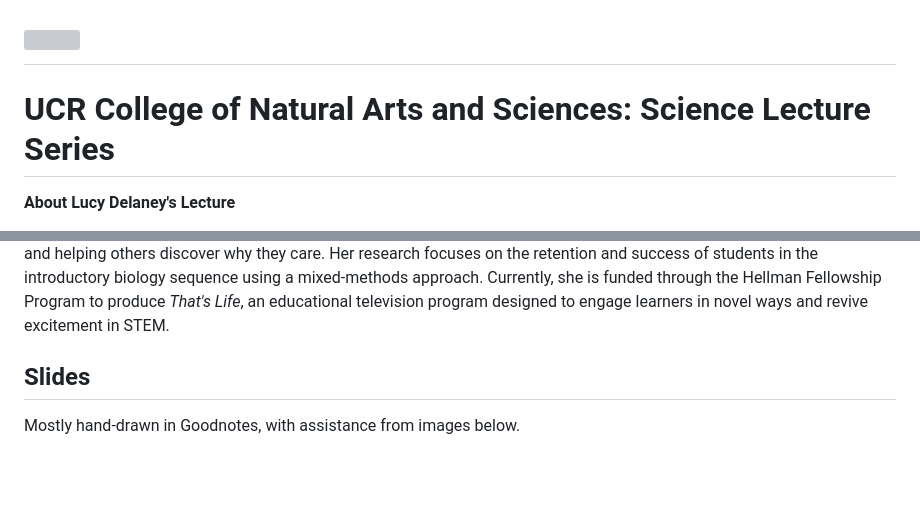
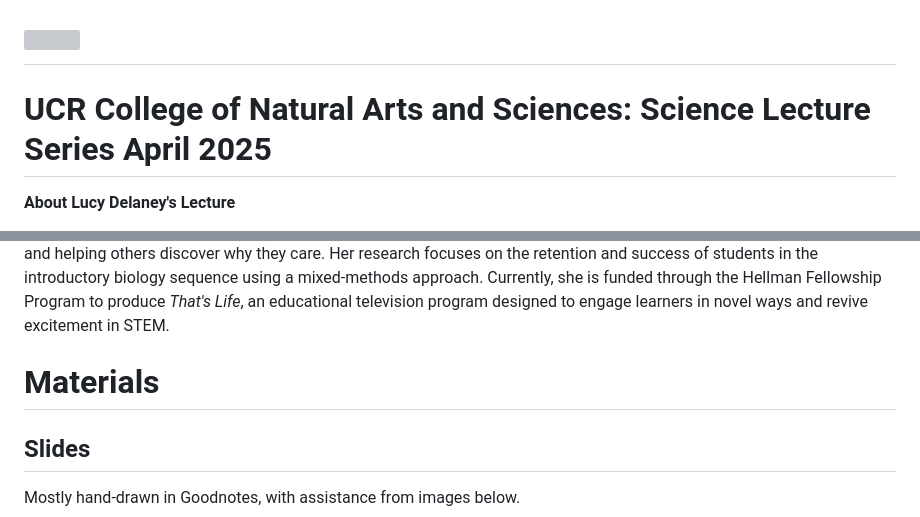
Before and after one commit to ledelaney/04-25-SLS, a Markdown page: README.md, 2 parts joined by grey strips. Rendered like a GitHub page; blank space fills up the shorter version; grey boxes are pictures that could not be loaded.

Commit message:
:notebook:

```diff
--- a/README.md
+++ b/README.md
@@ -1,6 +1,6 @@
 # ![](img/title-card.png)
 
-# UCR College of Natural Arts and Sciences: Science Lecture Series
+# UCR College of Natural Arts and Sciences: Science Lecture Series April 2025
 
 **About Lucy Delaney's Lecture**
 
@@ -15,6 +15,8 @@ In this talk, Lucy will discuss the complexities of sense-making in the biology
 
 Dr. Lucy Delaney is an award-winning educator that was once, a long time ago, a very bad student. While she muddled through bachelor's and master's degrees from the City University of New York in Molecular Biology, she skipped class, crammed the night before, and never went to office hours. But something changed in the final semester of her master's program---Lucy finally experienced the transformative power of wholehearted teaching. Suddenly she was a very good student. In short, Lucy discovered why she cared. After completing a PhD in Evolutionary Biology from the University of Illinois at Chicago, she arrived at UCR in 2022 with the dream of figuring out this "wholehearted teaching" thing for herself and helping others discover why they care. Her research focuses on the retention and success of students in the introductory biology sequence using a mixed-methods approach. Currently, she is funded through the Hellman Fellowship Program to produce _That's Life_, an educational television program designed to engage learners in novel ways and revive excitement in STEM.
 
+
+# Materials
 
 ## Slides
 
```
